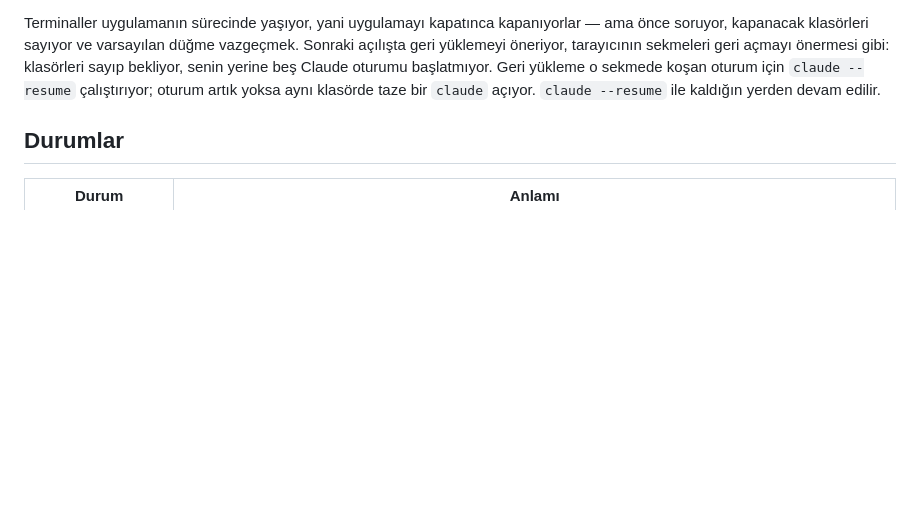
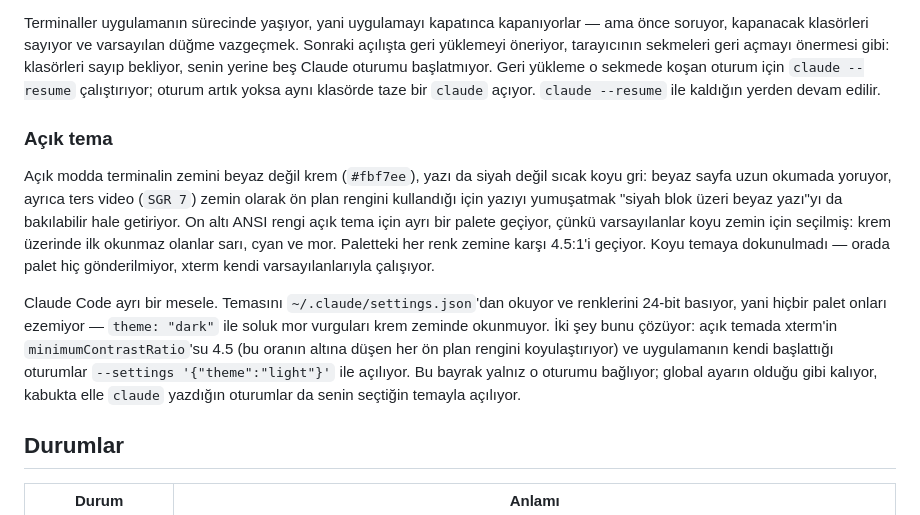
Before and after one commit to ferhatural/mineClaude, a Markdown page: README.tr.md, the part around the change. Rendered like a GitHub page; blank space fills up the shorter version.

```diff
--- a/README.tr.md
+++ b/README.tr.md
@@ -182,6 +182,23 @@ senin yerine beş Claude oturumu başlatmıyor. Geri yükleme o sekmede koşan o
 `claude --resume` çalıştırıyor; oturum artık yoksa aynı klasörde taze bir `claude` açıyor.
 `claude --resume` ile kaldığın yerden devam edilir.
 
+### Açık tema
+
+Açık modda terminalin zemini beyaz değil krem (`#fbf7ee`), yazı da siyah değil sıcak koyu gri:
+beyaz sayfa uzun okumada yoruyor, ayrıca ters video (`SGR 7`) zemin olarak ön plan rengini
+kullandığı için yazıyı yumuşatmak "siyah blok üzeri beyaz yazı"yı da bakılabilir hale getiriyor.
+On altı ANSI rengi açık tema için ayrı bir palete geçiyor, çünkü varsayılanlar koyu zemin için
+seçilmiş: krem üzerinde ilk okunmaz olanlar sarı, cyan ve mor. Paletteki her renk zemine karşı
+4.5:1'i geçiyor. Koyu temaya dokunulmadı — orada palet hiç gönderilmiyor, xterm kendi
+varsayılanlarıyla çalışıyor.
+
+Claude Code ayrı bir mesele. Temasını `~/.claude/settings.json`'dan okuyor ve renklerini 24-bit
+basıyor, yani hiçbir palet onları ezemiyor — `theme: "dark"` ile soluk mor vurguları krem zeminde
+okunmuyor. İki şey bunu çözüyor: açık temada xterm'in `minimumContrastRatio`'su 4.5 (bu oranın
+altına düşen her ön plan rengini koyulaştırıyor) ve uygulamanın kendi başlattığı oturumlar
+`--settings '{"theme":"light"}'` ile açılıyor. Bu bayrak yalnız o oturumu bağlıyor; global ayarın
+olduğu gibi kalıyor, kabukta elle `claude` yazdığın oturumlar da senin seçtiğin temayla açılıyor.
+
 ## Durumlar
 
 | Durum | Anlamı |
```
Also changed, not shown: README.md (+18 -0 lines).
